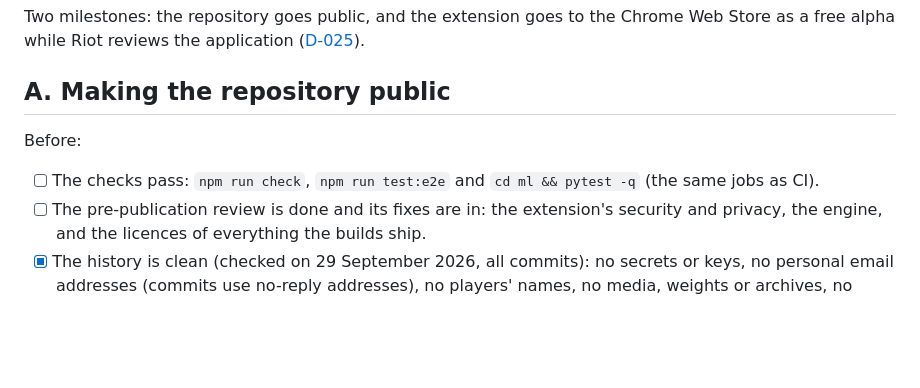
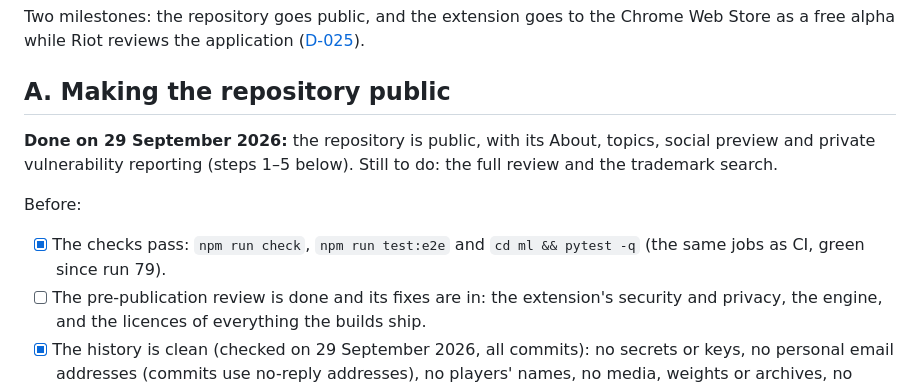
Before and after one commit to effe-exe/Wardeye, a Markdown page: docs/releasing.md, the part around the change. Drawn GitHub-style; blank space fills up the shorter version.

Commit message:
docs: the repository is public; the page brief links it
Co-Authored-By: Claude Opus 5.5 <noreply@anthropic.com>
Claude-Session: https://claude.ai/code/session_01JD1TLkprnhRyyCy6Rt6dof

```diff
--- a/docs/releasing.md
+++ b/docs/releasing.md
@@ -4,8 +4,10 @@ Two milestones: the repository goes public, and the extension goes to the Chrome
 
 ## A. Making the repository public
 
+**Done on 29 September 2026:** the repository is public, with its About, topics, social preview and private vulnerability reporting (steps 1–5 below). Still to do: the full review and the trademark search.
+
 Before:
-- [ ] The checks pass: `npm run check`, `npm run test:e2e` and `cd ml && pytest -q` (the same jobs as CI).
+- [x] The checks pass: `npm run check`, `npm run test:e2e` and `cd ml && pytest -q` (the same jobs as CI, green since run 79).
 - [ ] The pre-publication review is done and its fixes are in: the extension's security and privacy, the engine, and the licences of everything the builds ship.
 - [x] The history is clean (checked on 29 September 2026, all commits): no secrets or keys, no personal email addresses (commits use no-reply addresses), no players' names, no media, weights or archives, no machine paths, no card text or card images.
 - [ ] The name: a trademark search for "Wardeye" ([D-020](decisions.md#d-020-the-product-is-called-wardeye)), the Maintainer's call. A web search on 29 September 2026 found no mark or product called Wardeye; the nearest are the US marks WARD and WARDER, WARDIX (binoculars with a camera) and two security extensions, Ward and Warden. A search of the registers (EUIPO or TMview, USPTO, WIPO) in classes 9, 41 and 42 is still to do.
```
Also changed, not shown: docs/wardeye-page-brief.md (+2 -2 lines).
